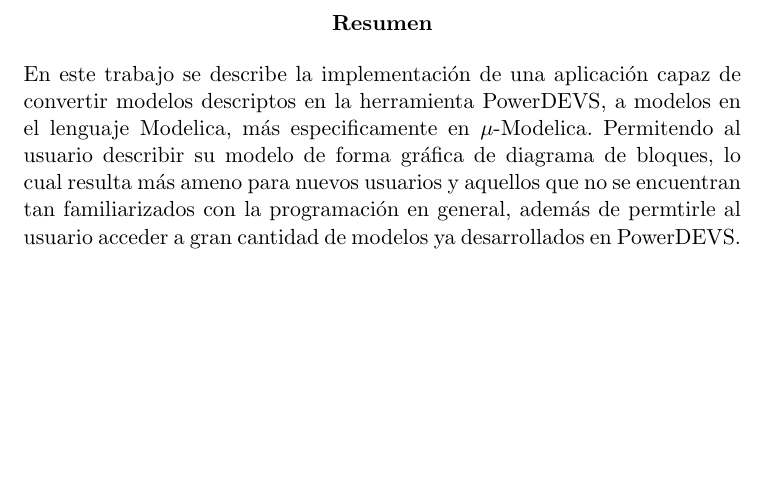
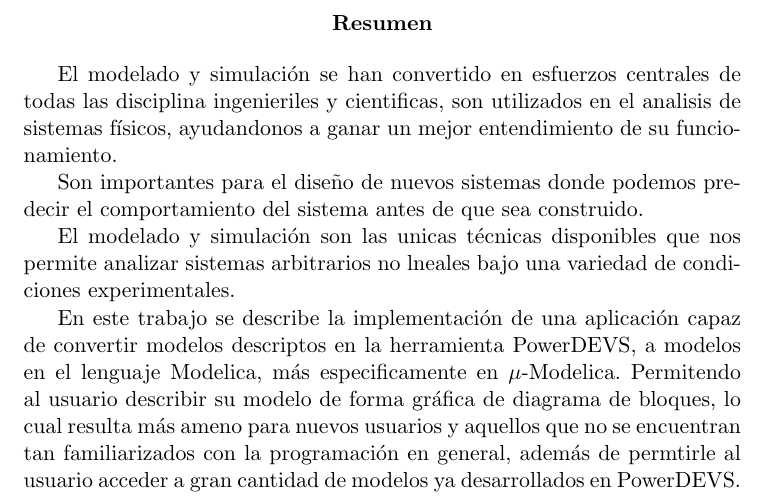
Before and after one commit to lucciano/pd2mo, a LaTeX document (doc/tesina/tesina_luciano.tex): part of page 4 of 57, cut so that both start at the same text, the shorter picture padded with empty space. Compiled offline with pdfLaTeX.

Commit message:
resument

```diff
--- a/doc/tesina/tesina_luciano.tex
+++ b/doc/tesina/tesina_luciano.tex
@@ -113,6 +113,13 @@ Ernesto Kofman
 \tableofcontents
 
 \begin{abstract}
+
+El modelado y simulación se han convertido en esfuerzos centrales de todas las disciplina ingenieriles y cientificas, son utilizados en el analisis de sistemas físicos, ayudandonos a ganar un mejor entendimiento de su funcionamiento.
+
+Son importantes para el diseño de nuevos sistemas donde podemos predecir el comportamiento del sistema antes de que sea construido.
+
+El modelado y simulación son las unicas técnicas disponibles que nos permite analizar sistemas arbitrarios no lneales bajo una variedad de condiciones experimentales.
+
 En este trabajo se describe la implementación de una aplicación capaz de convertir modelos descriptos en la herramienta PowerDEVS, a modelos en el lenguaje Modelica, más especificamente en $\mu$-Modelica. Permitendo al usuario describir su modelo de forma gráfica de diagrama de bloques, lo cual resulta más ameno para nuevos usuarios y aquellos que no se encuentran tan familiarizados con la programación en general, además de permtirle al usuario acceder a gran cantidad de modelos ya desarrollados en PowerDEVS.
 
 Junto con esta herramienta es posible convertir los modelos (descriptos en PowerDEVS) en código Modelica, permitiendo ejecutar este modelo (convertido) con alguno de los compiladores Modelica, OpenModelica o Dymola, o preferentemente en el entorno \quotes{QSS Solver}, debido a que $\mu$-Modelica, es un subconjunto de Modelica, lo cual nos permite ganar entre un 50\% y 90 \% de mejora en el tiempo de ejecución de la simulación.
```
